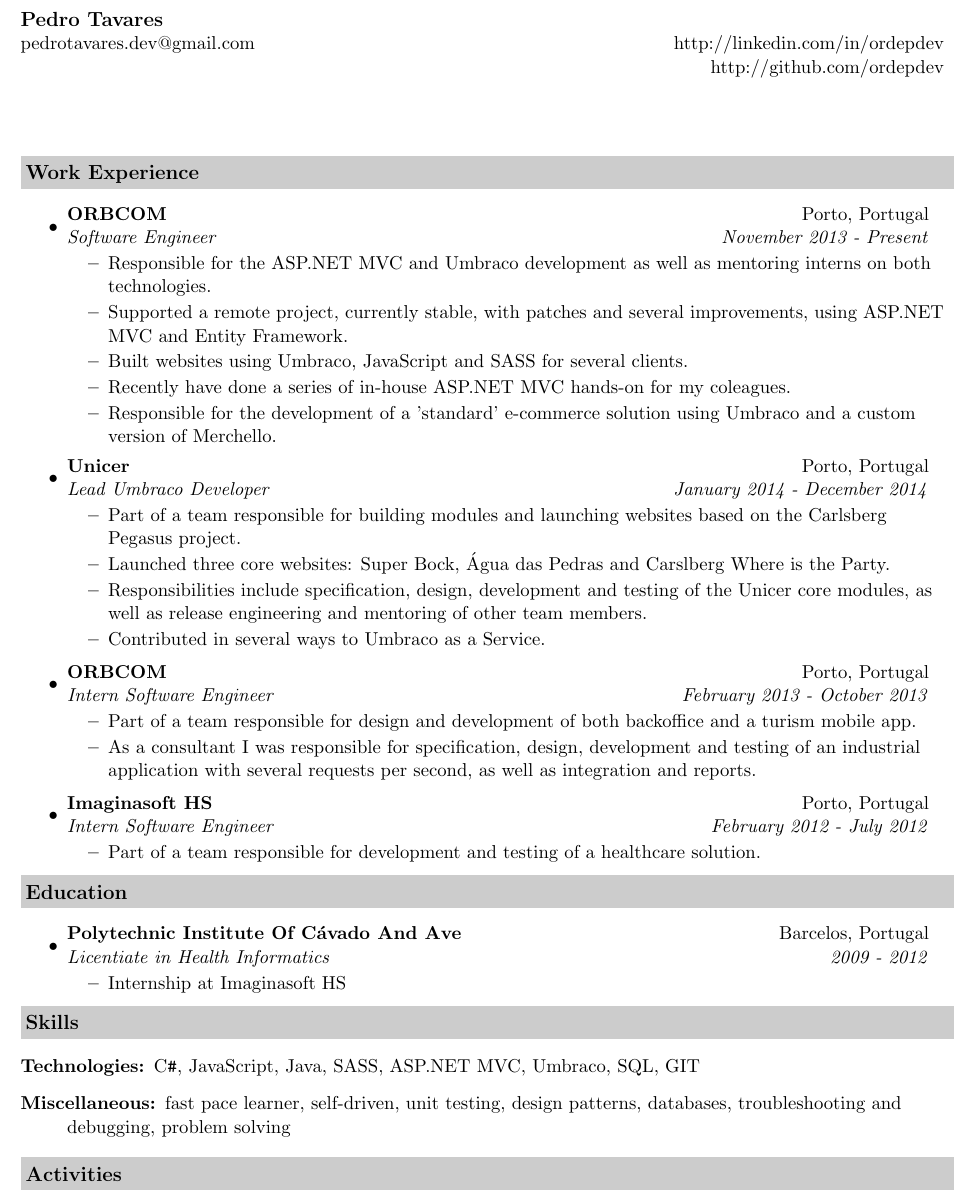
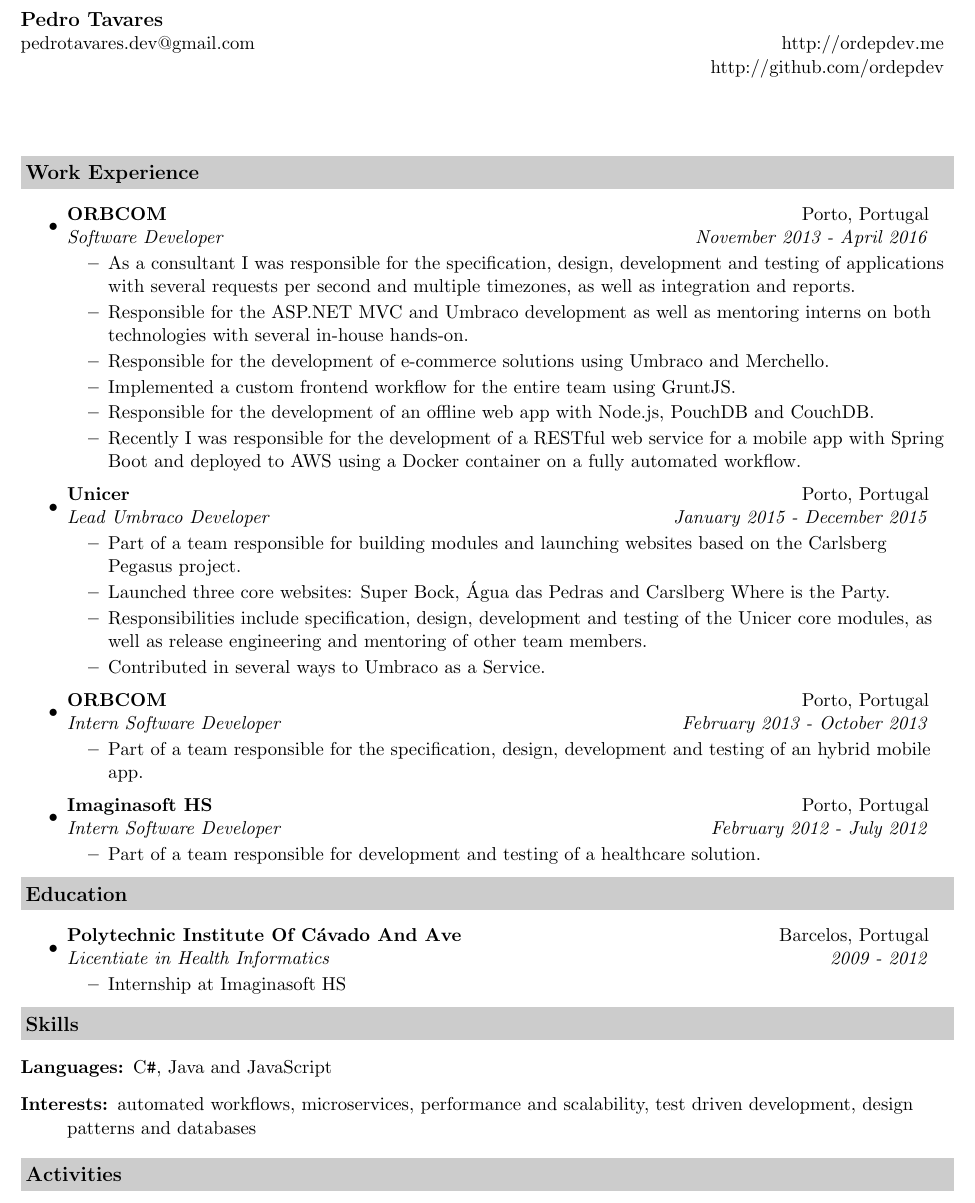
Before and after one commit to ordepdev/cv, a LaTeX CV (cv.tex): part of the page, cut so that both start at the same text. Compiled offline with pdfLaTeX.

Commit message:
up to date.

```diff
--- a/cv.tex
+++ b/cv.tex
@@ -3,6 +3,7 @@
 %-----------------------------------------------------------
 \usepackage[empty]{fullpage}
 \usepackage{color}
+\usepackage{hyperref}
 \definecolor{mygrey}{gray}{0.80}
 \raggedbottom
 \raggedright
@@ -31,7 +32,7 @@
 
 	\begin{tabular*}{7.5in}{l@{\extracolsep{\fill}}r}
 		\textbf{\large Pedro Tavares}\\
-		pedrotavares.dev@gmail.com & http://linkedin.com/in/ordepdev\\
+		pedrotavares.dev@gmail.com & \hyperref[http://ordepdev.me]{http://ordepdev.me}\\
 		& http://github.com/ordepdev\\
 	\end{tabular*}
 	\\
@@ -41,17 +42,18 @@
 	\resheading{Work Experience}
 	\begin{itemize}
 		\item
-		\ressubheading{ORBCOM}{Porto, Portugal}{Software Engineer}{November 2013 - Present}
+		\ressubheading{ORBCOM}{Porto, Portugal}{Software Developer}{November 2013 - April 2016}
 		\begin{itemize}
-			\resitem{Responsible for the ASP.NET MVC and Umbraco development as well as mentoring interns on both technologies.}
-			\resitem{Supported a remote project, currently stable, with patches and several improvements, using ASP.NET MVC and Entity Framework.}
-			\resitem{Built websites using Umbraco, JavaScript and SASS for several clients.}
-			\resitem{Recently have done a series of in-house ASP.NET MVC hands-on for my coleagues.}
-			\resitem{Responsible for the development of a 'standard' e-commerce solution using Umbraco and a custom version of Merchello. }
+			\resitem{As a consultant I was responsible for the specification, design, development and testing of applications with several requests per second and multiple timezones, as well as integration and reports.}
+			\resitem{Responsible for the ASP.NET MVC and Umbraco development as well as mentoring interns on both technologies with several in-house hands-on.}
+			\resitem{Responsible for the development of e-commerce solutions using Umbraco and Merchello. }
+			\resitem{Implemented a custom frontend workflow for the entire team using GruntJS. }
+			\resitem{Responsible for the development of an offline web app with Node.js, PouchDB and CouchDB. }
+			\resitem{Recently I was responsible for the development of a RESTful web service for a mobile app with Spring Boot and deployed to AWS using a Docker container on a fully automated workflow.}
 		\end{itemize}
 
 		\item
-		\ressubheading{Unicer}{Porto, Portugal}{Lead Umbraco Developer}{January 2014 - December 2014}
+		\ressubheading{Unicer}{Porto, Portugal}{Lead Umbraco Developer}{January 2015 - December 2015}
 		\begin{itemize}
 			\resitem{Part of a team responsible for building modules and launching websites based on the Carlsberg Pegasus project.}
 			\resitem{Launched three core websites: Super Bock, \'Agua das Pedras and Carslberg Where is the Party.}
@@ -60,14 +62,13 @@
 		\end{itemize}
 
 		\item
-		\ressubheading{ORBCOM}{Porto, Portugal}{Intern Software Engineer}{February 2013 - October 2013}
+		\ressubheading{ORBCOM}{Porto, Portugal}{Intern Software Developer}{February 2013 - October 2013}
 		\begin{itemize}
-			\resitem{Part of a team responsible for design and development of both backoffice and a turism mobile app.}
-			\resitem{As a consultant I was responsible for specification, design, development and testing of an industrial application with several requests per second, as well as integration and reports.}
+			\resitem{Part of a team responsible for the specification, design, development and testing of an hybrid mobile app.}
 		\end{itemize}
 
 		\item
-		\ressubheading{Imaginasoft HS}{Porto, Portugal}{Intern Software Engineer}{February 2012 - July 2012}
+		\ressubheading{Imaginasoft HS}{Porto, Portugal}{Intern Software Developer}{February 2012 - July 2012}
 		\begin{itemize}
 			\resitem{Part of a team responsible for development and testing of a healthcare solution.}
 		\end{itemize}
@@ -88,10 +89,10 @@
 	\resheading{Skills}
 
 	\begin{description}
-		\item[Technologies:]
-		C{}\verb!#!, JavaScript, Java, SASS, ASP.NET MVC, Umbraco, SQL, GIT
-		\item[Miscellaneous:]
-		fast pace learner, self-driven, unit testing, design patterns, databases, troubleshooting and debugging, problem solving
+		\item[Languages:]
+		C{}\verb!#!, Java and JavaScript
+		\item[Interests:]
+		automated workflows, microservices, performance and scalability, test driven development, design patterns and databases
 	\end{description}
 
 	\resheading{Activities}
```
Also changed, not shown: cv.pdf, 1 other file.
